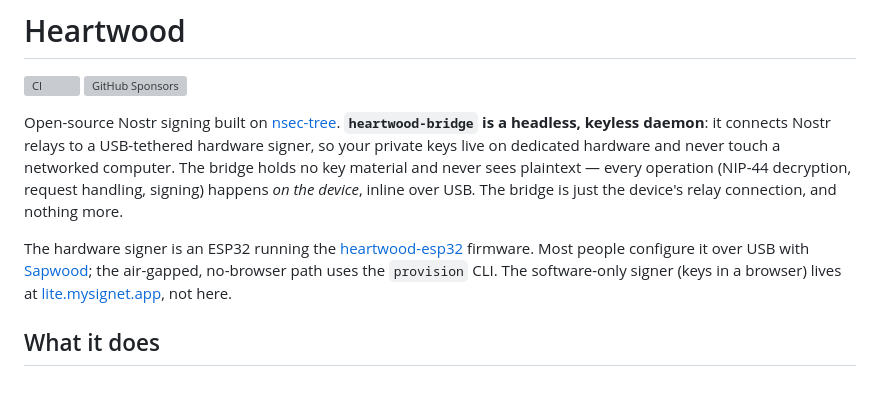
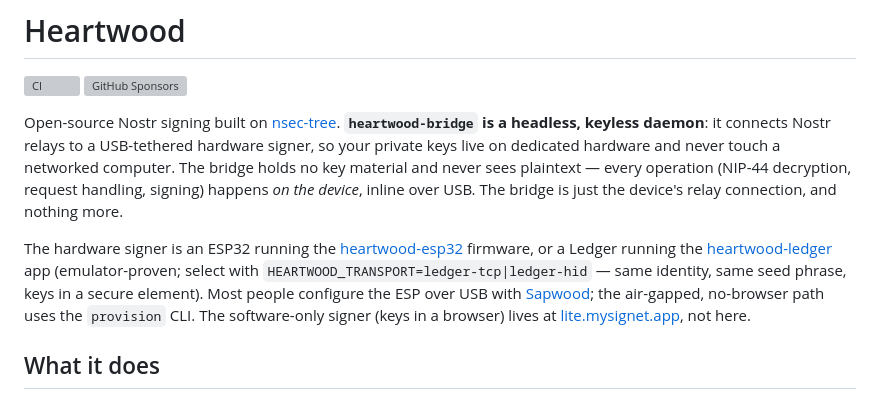
Before and after one commit to forgesworn/heartwood, a Markdown page: README.md, the part around the change. Rendered like a GitHub page; grey boxes are pictures that could not be loaded.

Commit message:
docs: cross-link the Ledger signer tier

```diff
--- a/README.md
+++ b/README.md
@@ -5,7 +5,7 @@
 
 Open-source Nostr signing built on [nsec-tree](https://github.com/forgesworn/nsec-tree). **`heartwood-bridge` is a headless, keyless daemon**: it connects Nostr relays to a USB-tethered hardware signer, so your private keys live on dedicated hardware and never touch a networked computer. The bridge holds no key material and never sees plaintext — every operation (NIP-44 decryption, request handling, signing) happens *on the device*, inline over USB. The bridge is just the device's relay connection, and nothing more.
 
-The hardware signer is an ESP32 running the [heartwood-esp32](https://github.com/forgesworn/heartwood-esp32) firmware. Most people configure it over USB with [Sapwood](https://sapwood.forgesworn.dev); the air-gapped, no-browser path uses the `provision` CLI. The software-only signer (keys in a browser) lives at [lite.mysignet.app](https://lite.mysignet.app), not here.
+The hardware signer is an ESP32 running the [heartwood-esp32](https://github.com/forgesworn/heartwood-esp32) firmware, or a Ledger running the [heartwood-ledger](https://github.com/forgesworn/heartwood-ledger) app (emulator-proven; select with `HEARTWOOD_TRANSPORT=ledger-tcp|ledger-hid` — same identity, same seed phrase, keys in a secure element). Most people configure the ESP over USB with [Sapwood](https://sapwood.forgesworn.dev); the air-gapped, no-browser path uses the `provision` CLI. The software-only signer (keys in a browser) lives at [lite.mysignet.app](https://lite.mysignet.app), not here.
 
 ## What it does
 
```
Also changed, not shown: ARCHITECTURE.md (+1 -1 lines).
